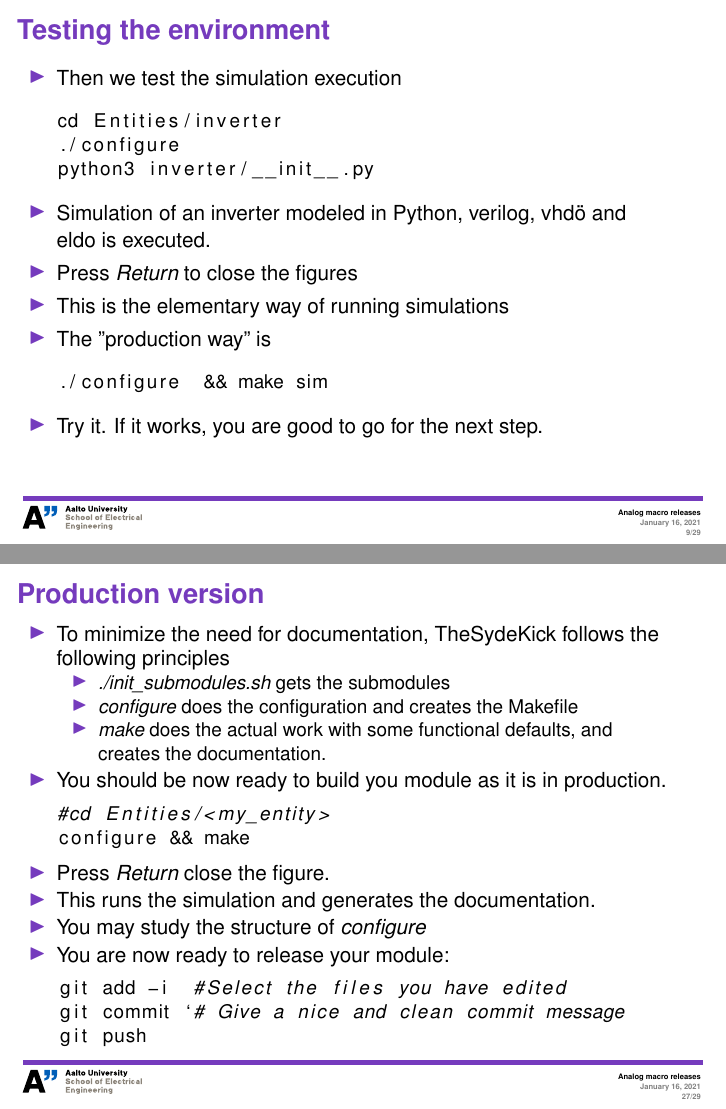
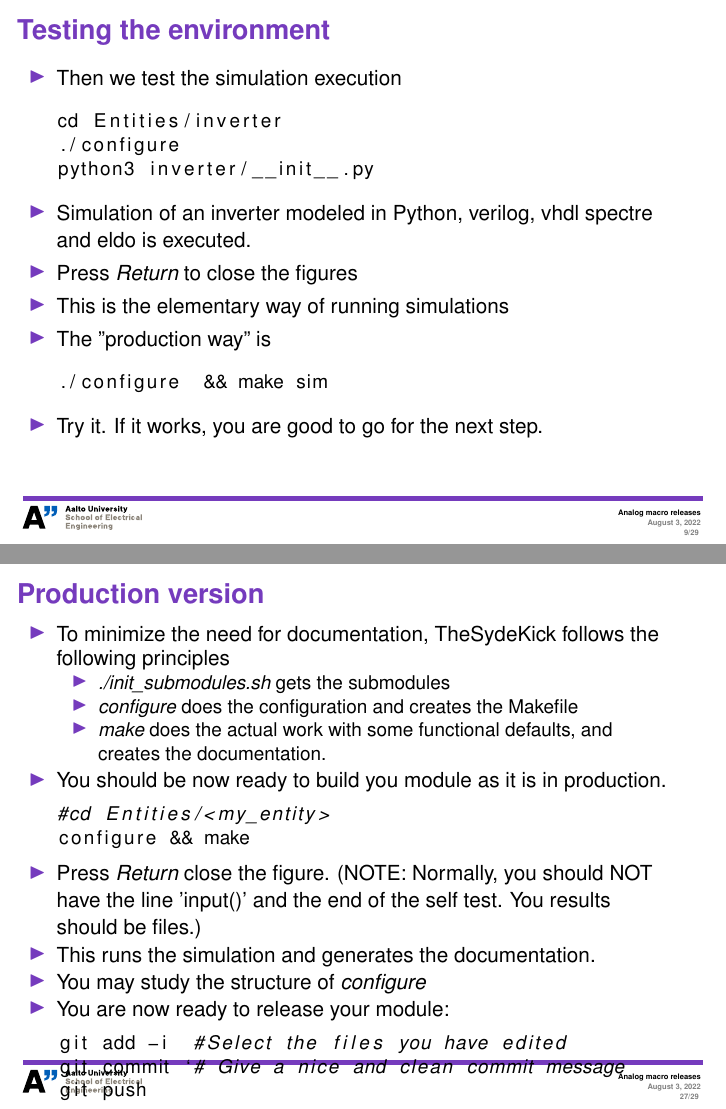
Before and after one commit to TheSystemDevelopmentKit/TheSyDeKick_tutorial, LaTeX slides (TheSyDeKick_tutorial.tex): pages 9 and 27 of 29, joined at a grey line. The pictures show the PDF file pdffiles/TheSyDeKick_tutorial.pdf that the author committed with the source.

Commit message:
Updates for version 1.8

```diff
--- a/TheSyDeKick_tutorial.tex
+++ b/TheSyDeKick_tutorial.tex
@@ -220,7 +220,7 @@ python3 inverter/__init__.py
 \end{lstlisting}
 %}
 \begin{itemize}
-    \item Simulation of an inverter modeled in Python, verilog, vhdö and eldo
+    \item Simulation of an inverter modeled in Python, verilog, vhdl spectre and eldo
         is executed.
     \item Press \emph{Return} to close the figures
     \item This is the elementary way of running simulations
@@ -480,7 +480,10 @@ firefox ./doc/build/html/index.html
 configure && make
 \end{lstlisting}
     \begin{itemize}
-        \item Press \emph{Return} close the figure.
+        \item Press \emph{Return} close the figure. (NOTE: Normally, you
+                should
+                NOT have the line 'input()' and the end of the self test. You
+            results should be files.)
         \item This runs the simulation and generates the documentation.
         \item You may study the structure of \emph{configure}
         \item You are now ready to release your module:
```
Also changed, not shown: pdffiles/TheSyDeKick_tutorial.pdf, TheSyDeKick_tutorial.tex (6 more changed lines).
